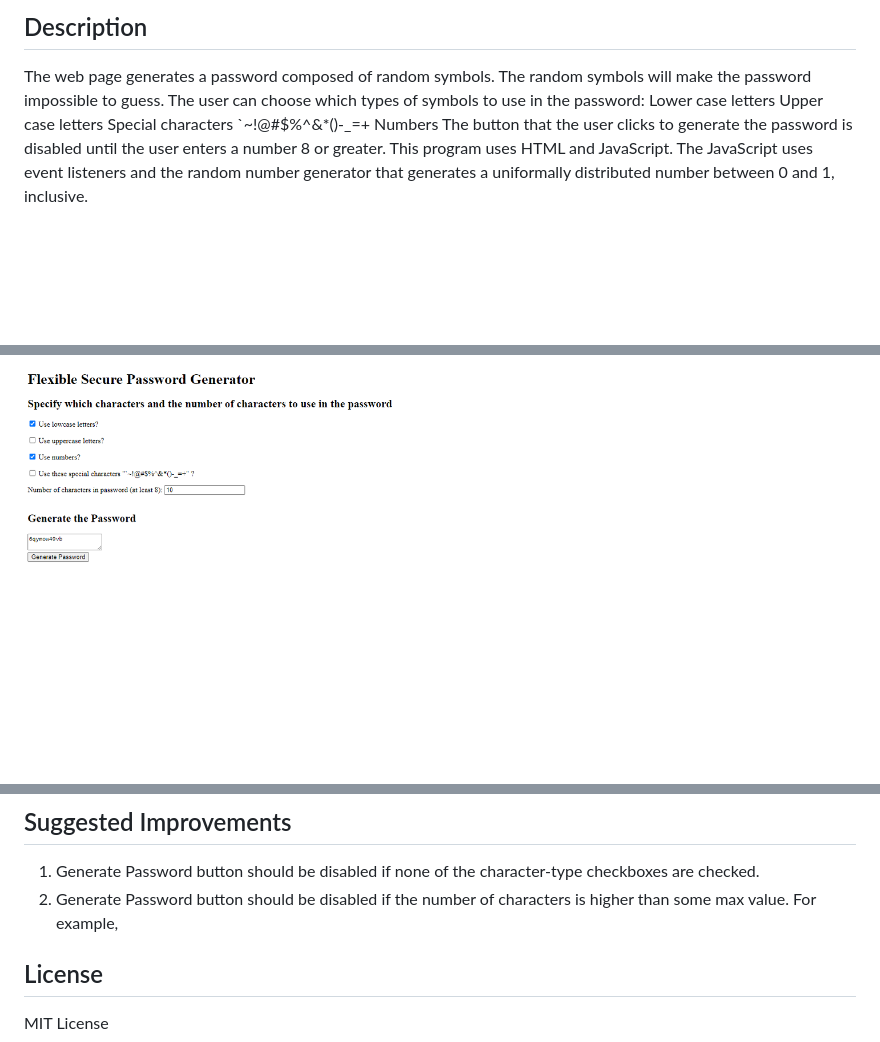
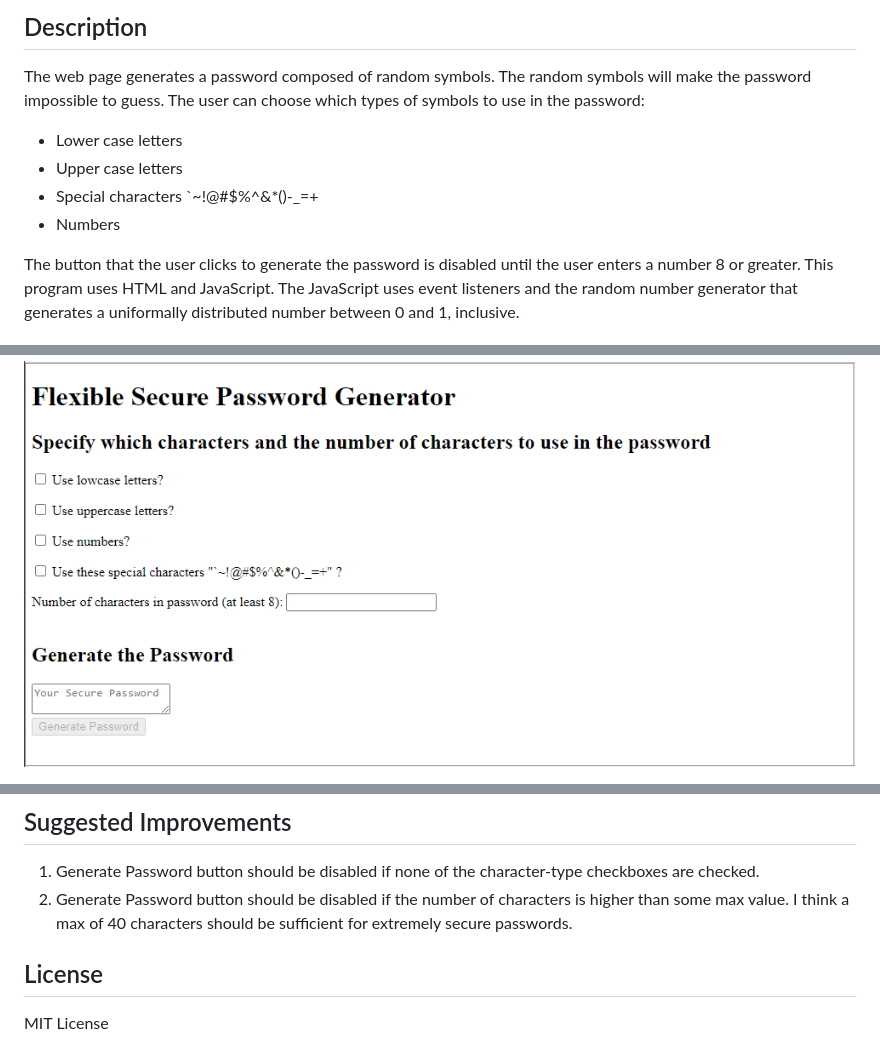
Before and after one commit to minprocess/03-SecPassGen, a Markdown page: README.md, 3 parts joined by grey strips. GitHub-like rendering; pictures changed too: assets/images/screenshot.png; blank space fills up the shorter version.

Commit message:
Final edit of readme.md

```diff
--- a/README.md
+++ b/README.md
@@ -1,10 +1,11 @@
 # SecPassGen - A generator for secure passwords
 ## Description
 The web page generates a password composed of random symbols. The random symbols will make the password impossible to guess. The user can choose which types of symbols to use in the password:
-    Lower case letters
-    Upper case letters
-    Special characters `~!@#$%^&*()-_=+
-    Numbers
+- Lower case letters
+- Upper case letters
+- Special characters `~!@#$%^&*()-_=+
+- Numbers
+</ul>
 The button that the user clicks to generate the password is disabled until the user enters a number 8 or greater.
 This program uses HTML and JavaScript. The JavaScript uses event listeners and the random number generator that generates a uniformally distributed number between 0 and 1, inclusive.
 
@@ -24,6 +26,6 @@ Here is a screenshot of this web page
 ## Suggested Improvements
 1. Generate Password button should be disabled if none of the character-type checkboxes are checked.
-2. Generate Password button should be disabled if the number of characters is higher than some max value. For example,
+2. Generate Password button should be disabled if the number of characters is higher than some max value. I think a max of 40 characters should be sufficient for extremely secure passwords.
 
 ## License
 MIT License
```
Also changed, not shown: other parts of README.md (+4 -3 lines).
